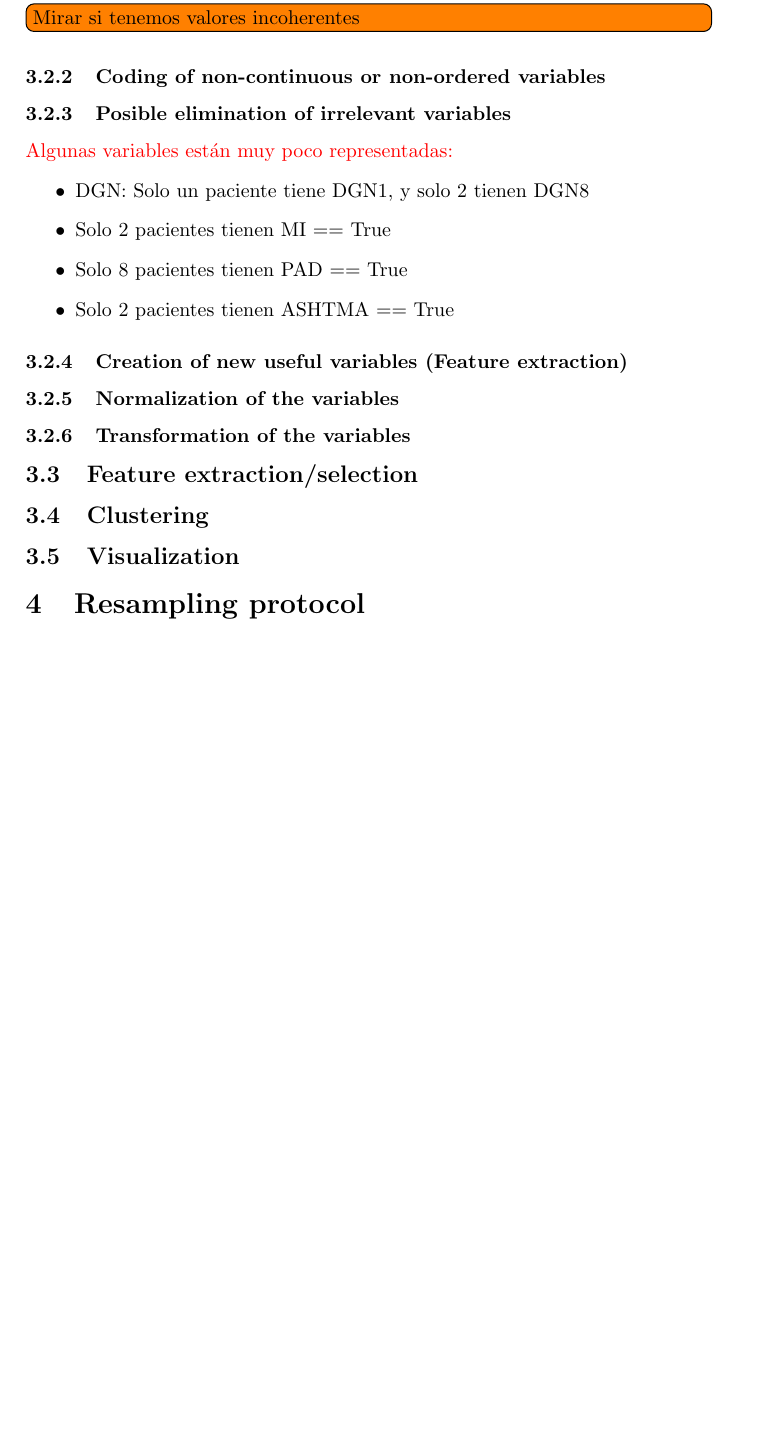
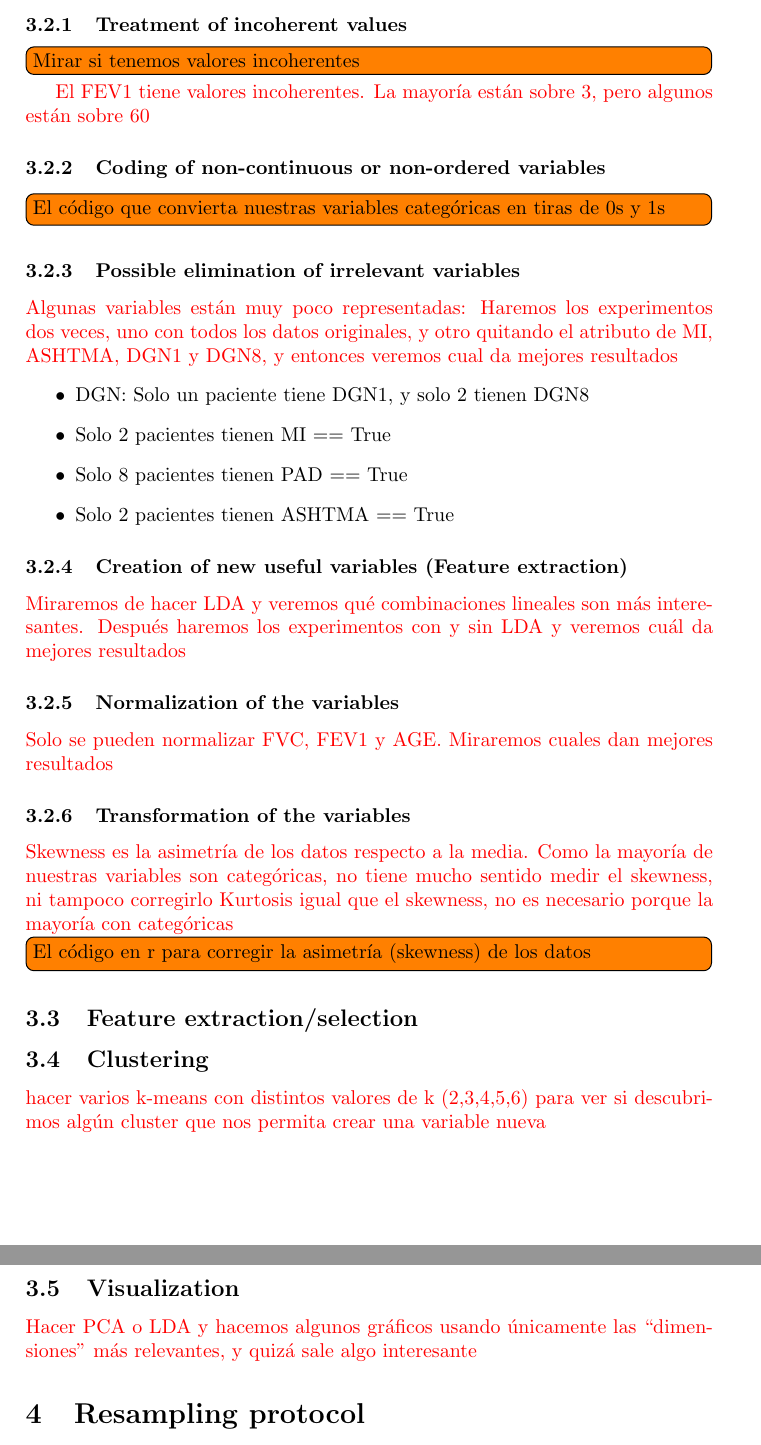
Before and after one commit to ribes96/APA-Project, a LaTeX document (report/normal.tex, which reads report/sections/data-exploration-process/data-exploration-process.tex): part of page 3 of 4 before the commit and two parts of pages 3 and 4 of 4 after it, the two joined at a grey line, cut at the place of the change, the shorter picture padded with empty space. Compiled offline with pdfLaTeX.

Commit message:
Escrito en el report lo que hay que hacer

```diff
--- a/report/sections/data-exploration-process/data-exploration-process.tex
+++ b/report/sections/data-exploration-process/data-exploration-process.tex
@@ -9,9 +9,16 @@ Our dataset do not have missing values, so there is no need to treat them.
 \red{Quizá hay que quitar algunas personas por ser demasiado jóvenes comparadas con el resto}
 \subsubsection{Treatment of incoherent values}
 \todo[inline]{Mirar si tenemos valores incoherentes}
+\red{El FEV1 tiene valores incoherentes. La mayoría están sobre 3, pero algunos
+están sobre 60}
 \subsubsection{Coding of non-continuous or non-ordered variables}
-\subsubsection{Posible elimination of irrelevant variables}
+\todo[inline]{El código que convierta nuestras variables categóricas en tiras
+de 0s y 1s}
+\subsubsection{Possible elimination of irrelevant variables}
 \red{Algunas variables están muy poco representadas:}
+\red{Haremos los experimentos dos veces, uno con todos los datos originales,
+y otro quitando el atributo de MI, ASHTMA, DGN1 y DGN8, y entonces veremos cual
+da mejores resultados}
 \begin{itemize}
   \item DGN: Solo un paciente tiene DGN1, y solo 2 tienen DGN8
   \item Solo 2 pacientes tienen MI == True
@@ -19,10 +26,24 @@ Our dataset do not have missing values, so there is no need to treat them.
   \item Solo 2 pacientes tienen ASHTMA == True
 \end{itemize}
 \subsubsection{Creation of new useful variables (Feature extraction)}
+\red{Miraremos de hacer LDA y veremos qué combinaciones lineales son más
+interesantes. Después haremos los experimentos con y sin LDA y veremos cuál da
+mejores resultados }
 \subsubsection{Normalization of the variables}
+\red{Solo se pueden normalizar FVC, FEV1 y AGE. Miraremos cuales dan mejores
+resultados}
 \subsubsection{Transformation of the variables}
-
+\red{Skewness es la asimetría de los datos respecto a la media.}
+\red{Como la mayoría de nuestras variables son categóricas, no tiene mucho
+sentido medir el skewness, ni tampoco corregirlo}
+\red{Kurtosis igual que el skewness, no es necesario porque la mayoría con
+categóricas}
+ % consultar si debemos ignorar este punto
+\todo[inline]{El código en r para corregir la asimetría (skewness) de los datos}
 
 \subsection{Feature extraction/selection}
 \subsection{Clustering}
+\red{hacer varios k-means con distintos valores de k (2,3,4,5,6) para ver si descubrimos algún cluster que nos permita crear una variable nueva}
 \subsection{Visualization}
+\red{Hacer PCA o LDA y hacemos algunos gráficos usando únicamente las
+``dimensiones'' más relevantes, y quizá sale algo interesante }
```
Also changed, not shown: code/readData.R (line endings or trailing spaces), report/mobile.pdf, report/normal.pdf.
